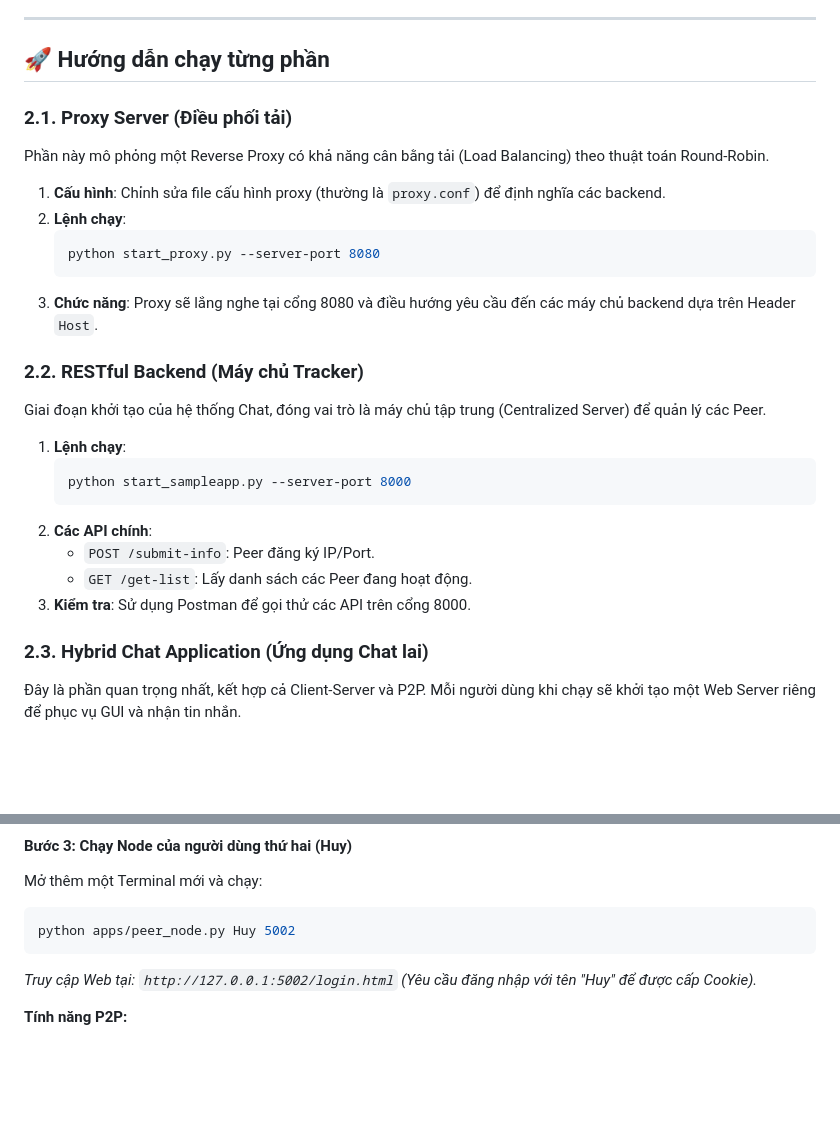
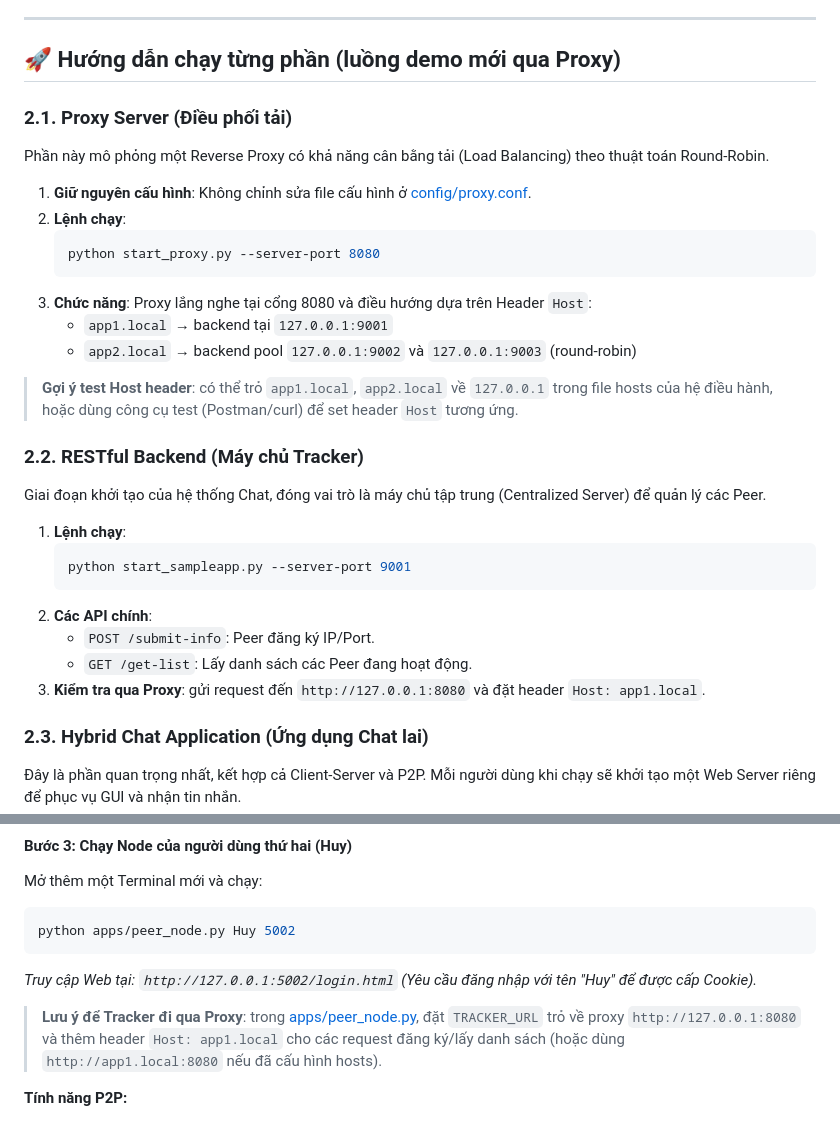
Before and after one commit to copilot0805/CO3094-asynaprous-assigment1, a Markdown page: README.md, 2 parts joined by grey strips. GitHub-like rendering; blank space fills up the shorter version.

Commit message:
docs: add project README with setup and architecture details

````diff
--- a/README.md
+++ b/README.md
@@ -17,29 +17,33 @@ Hệ thống Chat lai (Hybrid Chat) được xây dựng trên nền tảng fram
 
 ---
 
-## 🚀 Hướng dẫn chạy từng phần
+## 🚀 Hướng dẫn chạy từng phần (luồng demo mới qua Proxy)
 
 ### 2.1. Proxy Server (Điều phối tải)
 Phần này mô phỏng một Reverse Proxy có khả năng cân bằng tải (Load Balancing) theo thuật toán Round-Robin.
 
-1. **Cấu hình**: Chỉnh sửa file cấu hình proxy (thường là `proxy.conf`) để định nghĩa các backend.
+1. **Giữ nguyên cấu hình**: Không chỉnh sửa file cấu hình ở [config/proxy.conf](config/proxy.conf).
 2. **Lệnh chạy**:
    ```bash
    python start_proxy.py --server-port 8080
    ```
-3. **Chức năng**: Proxy sẽ lắng nghe tại cổng 8080 và điều hướng yêu cầu đến các máy chủ backend dựa trên Header `Host`.
+3. **Chức năng**: Proxy lắng nghe tại cổng 8080 và điều hướng dựa trên Header `Host`:
+   - `app1.local` → backend tại `127.0.0.1:9001`
+   - `app2.local` → backend pool `127.0.0.1:9002` và `127.0.0.1:9003` (round-robin)
+
+> **Gợi ý test Host header**: có thể trỏ `app1.local`, `app2.local` về `127.0.0.1` trong file hosts của hệ điều hành, hoặc dùng công cụ test (Postman/curl) để set header `Host` tương ứng.
 
 ### 2.2. RESTful Backend (Máy chủ Tracker)
 Giai đoạn khởi tạo của hệ thống Chat, đóng vai trò là máy chủ tập trung (Centralized Server) để quản lý các Peer.
 
 1. **Lệnh chạy**:
    ```bash
-   python start_sampleapp.py --server-port 8000
+   python start_sampleapp.py --server-port 9001
    ```
 2. **Các API chính**:
    - `POST /submit-info`: Peer đăng ký IP/Port.
    - `GET /get-list`: Lấy danh sách các Peer đang hoạt động.
-3. **Kiểm tra**: Sử dụng Postman để gọi thử các API trên cổng 8000.
+3. **Kiểm tra qua Proxy**: gửi request đến `http://127.0.0.1:8080` và đặt header `Host: app1.local`.
 
 ### 2.3. Hybrid Chat Application (Ứng dụng Chat lai)
 Đây là phần quan trọng nhất, kết hợp cả Client-Server và P2P. Mỗi người dùng khi chạy sẽ khởi tạo một Web Server riêng để phục vụ GUI và nhận tin nhắn.
@@ -60,6 +64,8 @@ Mở thêm một Terminal mới và chạy:
 python apps/peer_node.py Huy 5002
 ```
 *Truy cập Web tại: `http://127.0.0.1:5002/login.html` (Yêu cầu đăng nhập với tên "Huy" để được cấp Cookie).*
+
+> **Lưu ý để Tracker đi qua Proxy**: trong [apps/peer_node.py](apps/peer_node.py), đặt `TRACKER_URL` trỏ về proxy `http://127.0.0.1:8080` và thêm header `Host: app1.local` cho các request đăng ký/lấy danh sách (hoặc dùng `http://app1.local:8080` nếu đã cấu hình hosts).
 
 **Tính năng P2P:**
 - Khi Ken nhắn cho Huy, gói tin sẽ được gửi trực tiếp từ cổng 5001 sang cổng 5002 (P2P Direct).
````
